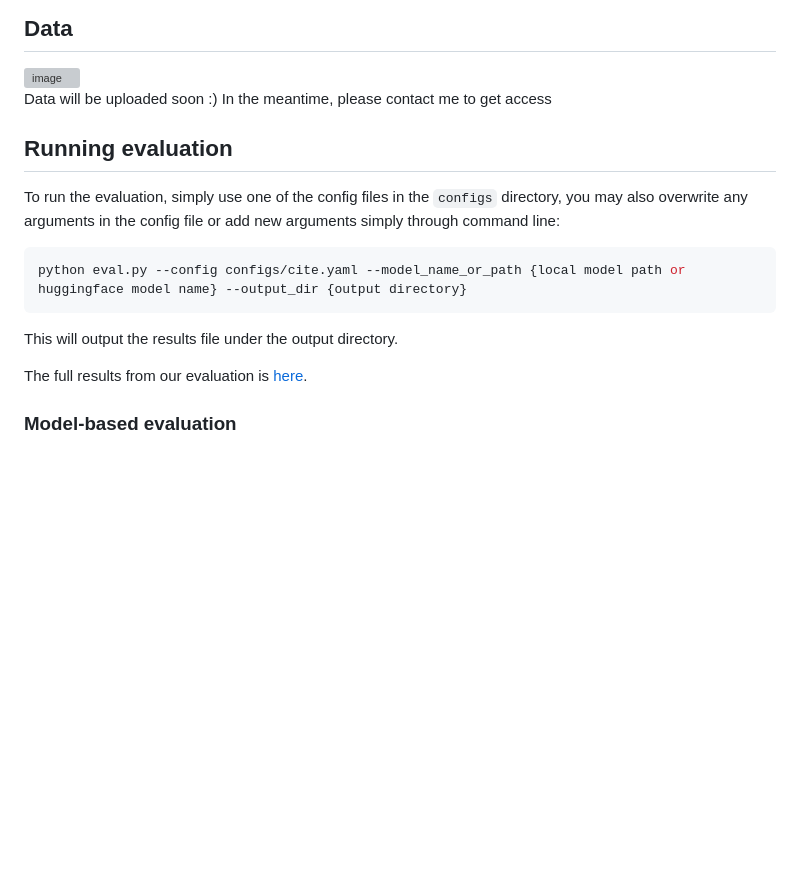
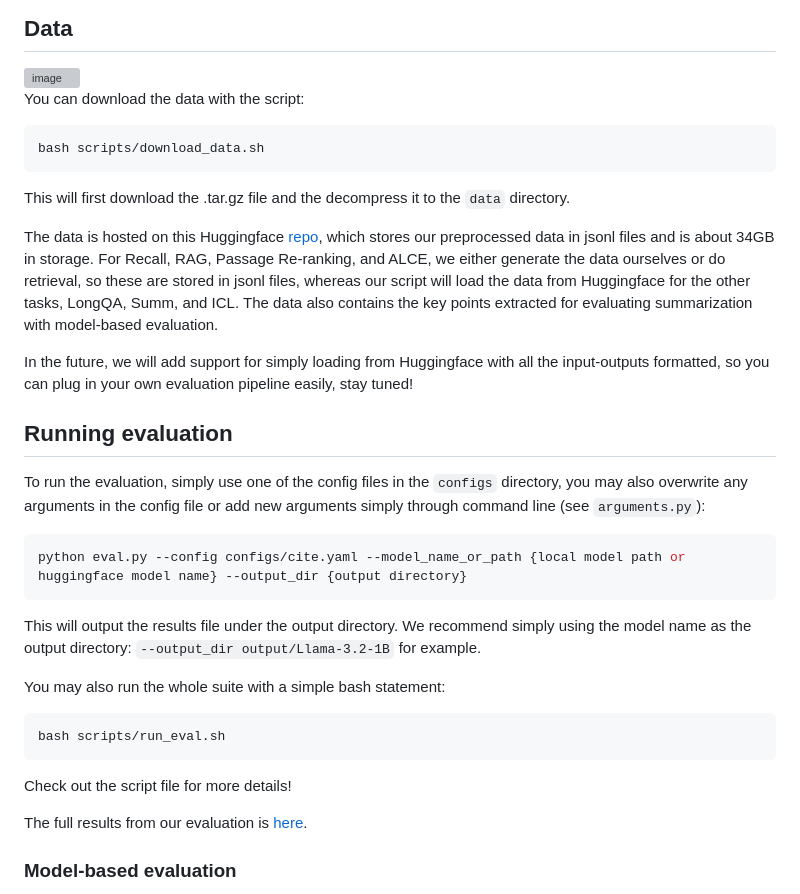
Before and after one commit to princeton-nlp/HELMET, a Markdown page: README.md, the part around the change printed below. Rendered like a GitHub page; blank space fills up the shorter version; grey boxes are pictures that could not be loaded.

````diff
--- a/README.md
+++ b/README.md
@@ -47,16 +47,33 @@ You should also set the environmental variables accordingly so the API calls can
 
 <img width="1354" alt="image" src="https://github.com/user-attachments/assets/db748c54-57c5-41f2-8d02-576555a44a1f">
 
-Data will be uploaded soon :)
-In the meantime, please contact me to get access
+You can download the data with the script:
+```bash
+bash scripts/download_data.sh
+```
+This will first download the .tar.gz file and the decompress it to the `data` directory.
+
+The data is hosted on this Huggingface [repo](https://huggingface.co/datasets/princeton-nlp/HELMET), which stores our preprocessed data in jsonl files and is about 34GB in storage.
+For Recall, RAG, Passage Re-ranking, and ALCE, we either generate the data ourselves or do retrieval, so these are stored in jsonl files, whereas our script will load the data from Huggingface for the other tasks, LongQA, Summ, and ICL.
+The data also contains the key points extracted for evaluating summarization with model-based evaluation.
+
+In the future, we will add support for simply loading from Huggingface with all the input-outputs formatted, so you can plug in your own evaluation pipeline easily, stay tuned!
+
 
 ## Running evaluation
 
-To run the evaluation, simply use one of the config files in the `configs` directory, you may also overwrite any arguments in the config file or add new arguments simply through command line:
+To run the evaluation, simply use one of the config files in the `configs` directory, you may also overwrite any arguments in the config file or add new arguments simply through command line (see `arguments.py`):
 ```bash
 python eval.py --config configs/cite.yaml --model_name_or_path {local model path or huggingface model name} --output_dir {output directory}
 ```
 This will output the results file under the output directory.
+We recommend simply using the model name as the output directory: `--output_dir output/Llama-3.2-1B` for example.
+
+You may also run the whole suite with a simple bash statement:
+```bash
+bash scripts/run_eval.sh
+```
+Check out the script file for more details!
 
 The full results from our evaluation is [here](https://shorturl.at/u7fgY).
 
````
Also changed, not shown: other parts of README.md (+1 -1 lines).
